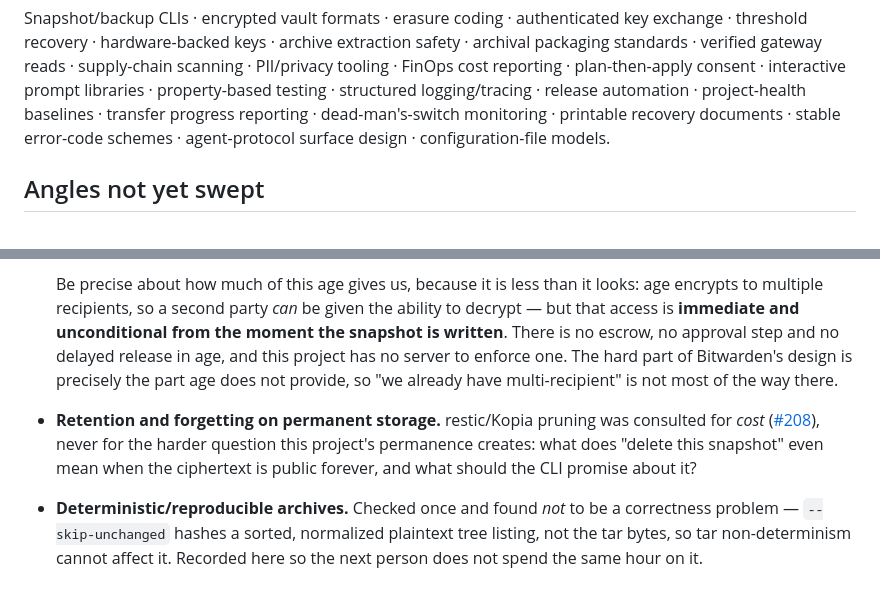
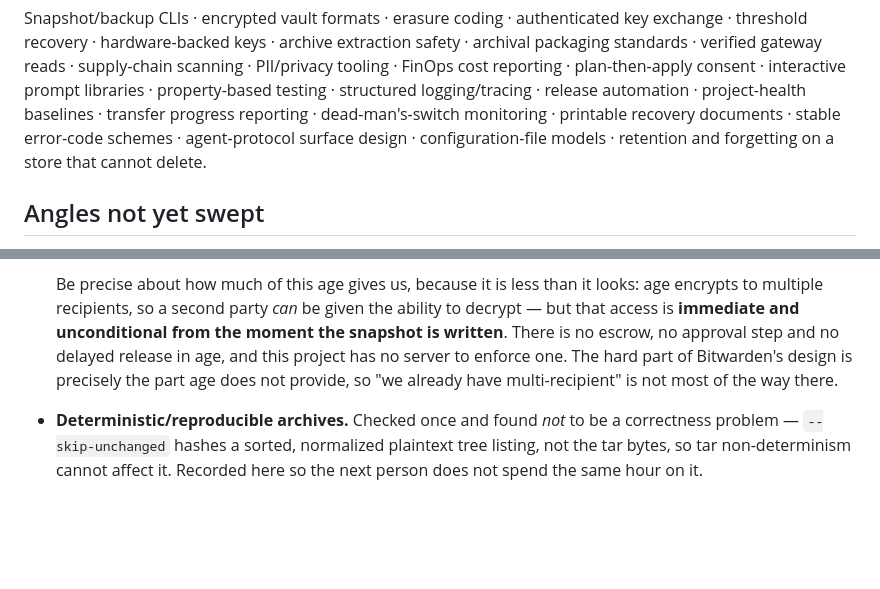
Before and after one commit to Masashi-Ono0611/cipher-brain, a Markdown page: docs/prior-art.md, 2 parts joined by grey strips. GitHub-like rendering; blank space fills up the shorter version.

Commit message:
docs(prior-art): record the retention/forgetting survey behind #301 (#302)
* docs(prior-art): record the retention/forgetting survey behind #301

* docs(prior-art): correct three overstated claims in the retention row

```diff
--- a/docs/prior-art.md
+++ b/docs/prior-art.md
@@ -101,7 +102,7 @@ scanning · PII/privacy tooling · FinOps cost reporting · plan-then-apply cons
 logging/tracing · release automation · project-health baselines · transfer
 progress reporting · dead-man's-switch monitoring · printable recovery documents
 · stable error-code schemes · agent-protocol surface design · configuration-file
-models.
+models · retention and forgetting on a store that cannot delete.
 
 ## Angles not yet swept
 
@@ -125,11 +126,6 @@ judgement against [`README.md`](../README.md)'s "What cipher-brain isn't".
   no delayed release in age, and this project has no server to enforce one. The
   hard part of Bitwarden's design is precisely the part age does not provide, so
   "we already have multi-recipient" is not most of the way there.
-- **Retention and forgetting on permanent storage.** restic/Kopia pruning was
-  consulted for *cost* ([#208](https://github.com/Masashi-Ono0611/cipher-brain/issues/208)),
-  never for the harder question this project's permanence creates: what does
-  "delete this snapshot" even mean when the ciphertext is public forever, and
-  what should the CLI promise about it?
 - **Deterministic/reproducible archives.** Checked once and found *not* to be a
   correctness problem — `--skip-unchanged` hashes a sorted, normalized plaintext
   tree listing, not the tar bytes, so tar non-determinism cannot affect it.
```
Also changed, not shown: other parts of docs/prior-art.md (+1 -0 lines).
